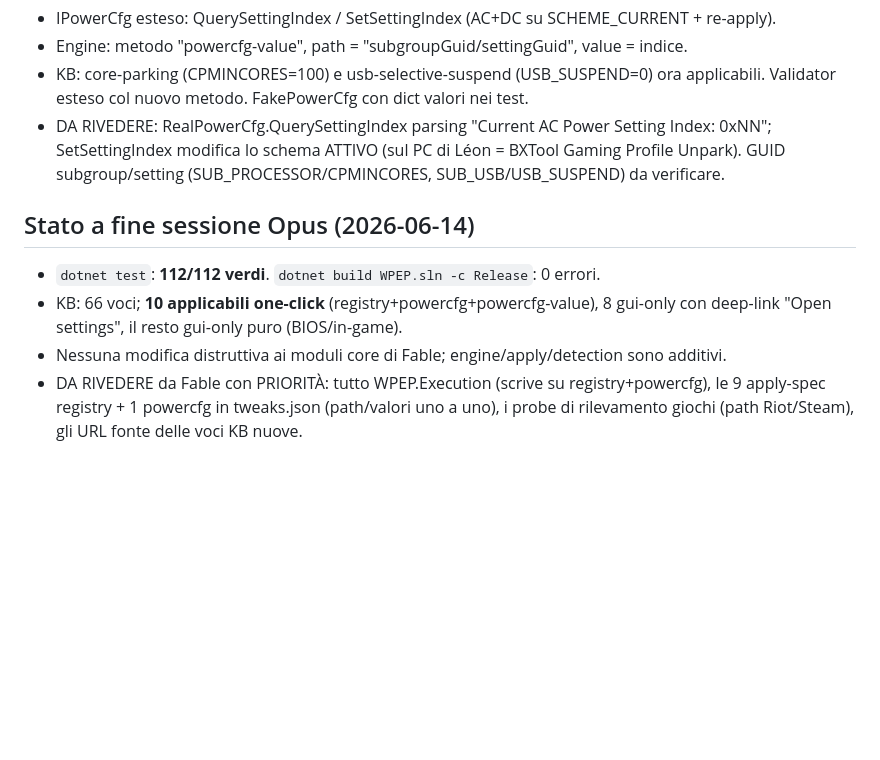
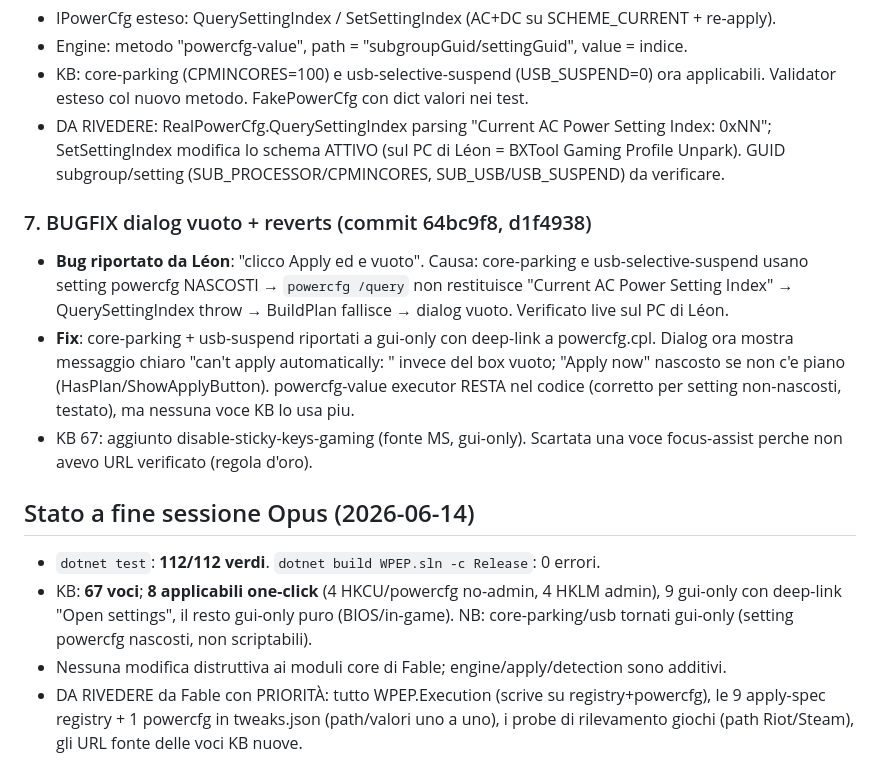
Before and after one commit to Leongithacc/Verdict, a Markdown page: docs/OPUS_AUDIT_LOG.md, the part around the change. GitHub-like rendering; blank space fills up the shorter version.

Commit message:
docs: audit log + memory - empty-dialog bugfix, KB 67
Co-Authored-By: Claude Opus 4.8 <noreply@anthropic.com>

```diff
--- a/docs/OPUS_AUDIT_LOG.md
+++ b/docs/OPUS_AUDIT_LOG.md
@@ -105,10 +105,24 @@ Nessun computer-use, nessuna apertura app, solo build/test/commit.
   SetSettingIndex modifica lo schema ATTIVO (sul PC di Léon = BXTool Gaming Profile Unpark).
   GUID subgroup/setting (SUB_PROCESSOR/CPMINCORES, SUB_USB/USB_SUSPEND) da verificare.
 
+### 7. BUGFIX dialog vuoto + reverts (commit 64bc9f8, d1f4938)
+- **Bug riportato da Léon**: "clicco Apply ed e vuoto". Causa: core-parking e
+  usb-selective-suspend usano setting powercfg NASCOSTI → `powercfg /query` non
+  restituisce "Current AC Power Setting Index" → QuerySettingIndex throw → BuildPlan
+  fallisce → dialog vuoto. Verificato live sul PC di Léon.
+- **Fix**: core-parking + usb-suspend riportati a gui-only con deep-link a powercfg.cpl.
+  Dialog ora mostra messaggio chiaro "can't apply automatically: <reason>" invece del box
+  vuoto; "Apply now" nascosto se non c'e piano (HasPlan/ShowApplyButton).
+  powercfg-value executor RESTA nel codice (corretto per setting non-nascosti, testato),
+  ma nessuna voce KB lo usa piu.
+- KB 67: aggiunto disable-sticky-keys-gaming (fonte MS, gui-only). Scartata una voce
+  focus-assist perche non avevo URL verificato (regola d'oro).
+
 ## Stato a fine sessione Opus (2026-06-14)
 - `dotnet test`: **112/112 verdi**. `dotnet build WPEP.sln -c Release`: 0 errori.
-- KB: 66 voci; **10 applicabili one-click** (registry+powercfg+powercfg-value),
-  8 gui-only con deep-link "Open settings", il resto gui-only puro (BIOS/in-game).
+- KB: **67 voci**; **8 applicabili one-click** (4 HKCU/powercfg no-admin, 4 HKLM admin),
+  9 gui-only con deep-link "Open settings", il resto gui-only puro (BIOS/in-game).
+  NB: core-parking/usb tornati gui-only (setting powercfg nascosti, non scriptabili).
 - Nessuna modifica distruttiva ai moduli core di Fable; engine/apply/detection sono additivi.
 - DA RIVEDERE da Fable con PRIORITÀ: tutto WPEP.Execution (scrive su registry+powercfg),
   le 9 apply-spec registry + 1 powercfg in tweaks.json (path/valori uno a uno),
```
